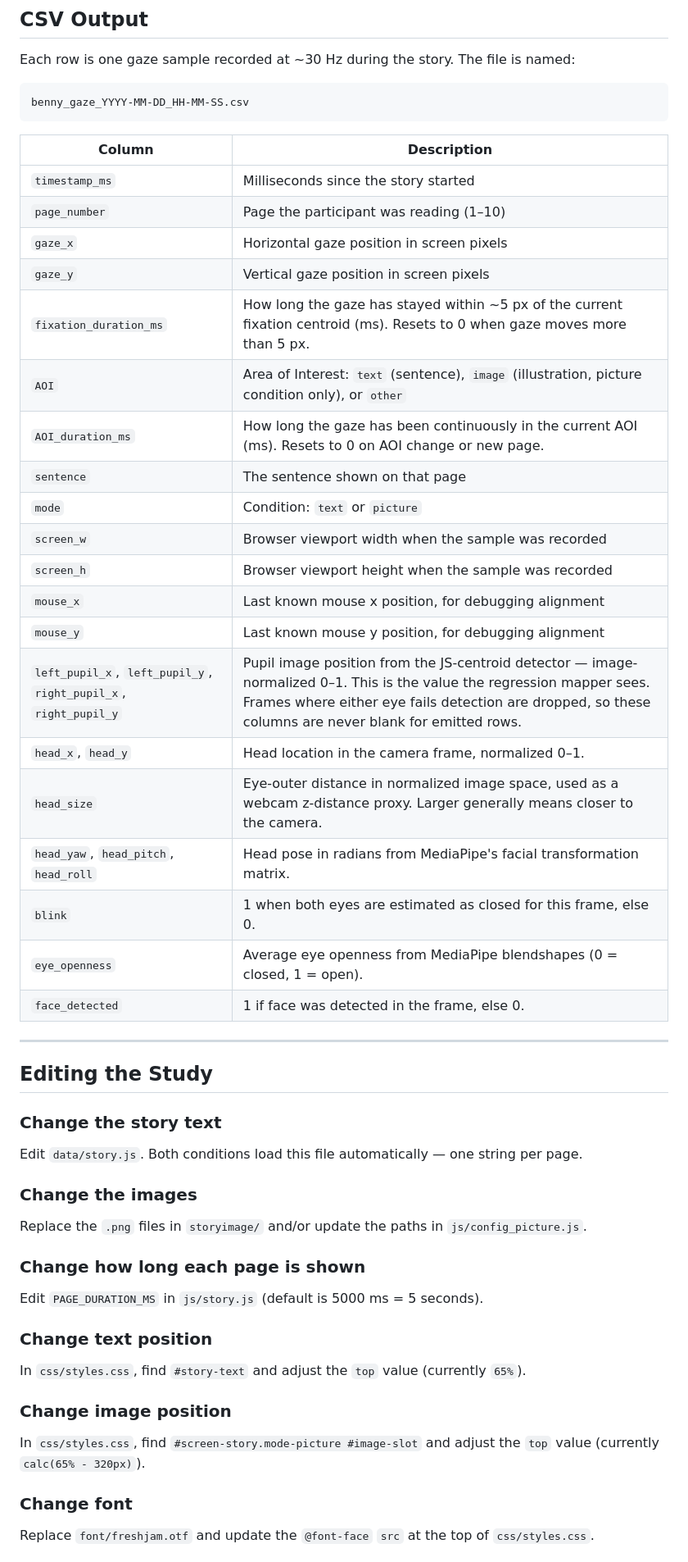
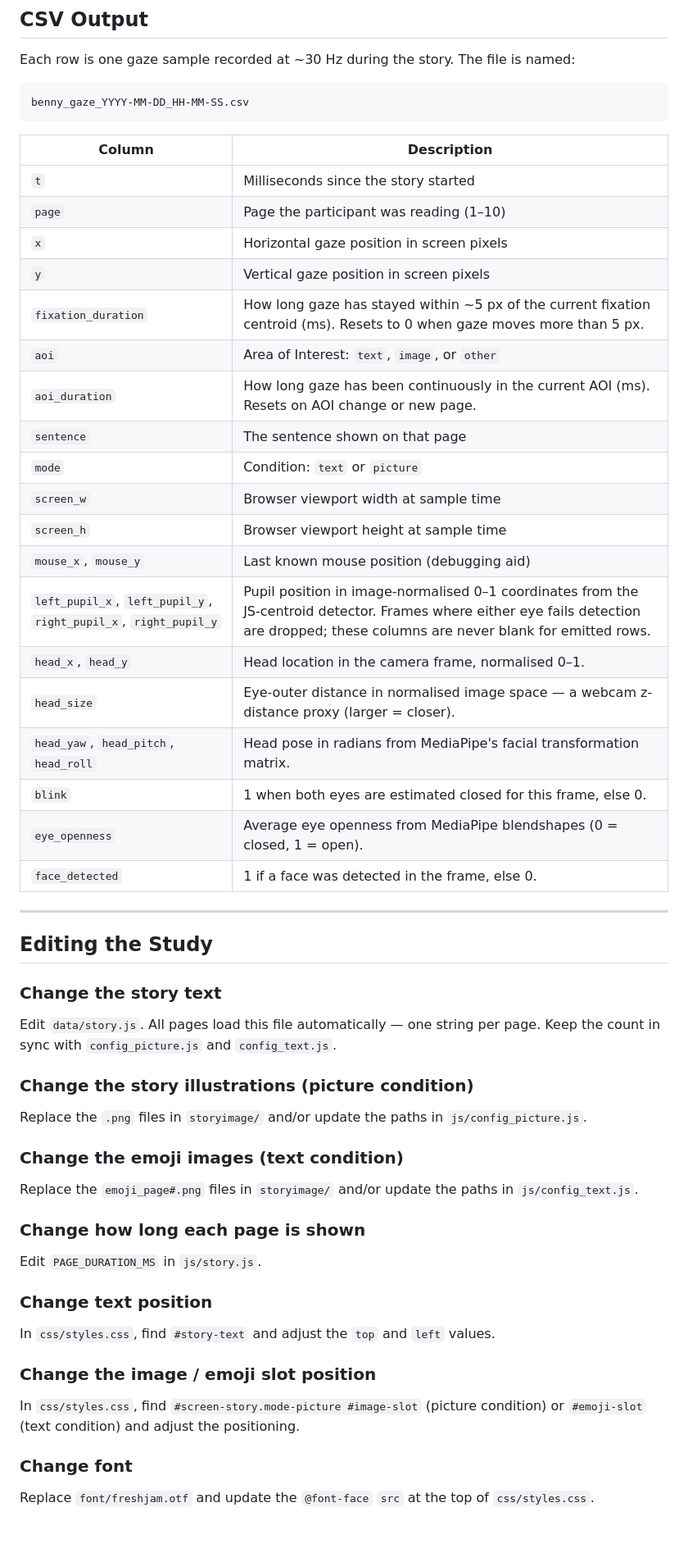
Before and after one commit to Lucyyyr/Eyetracking_EL_Science, a Markdown page: README.md, the part around one of its changes. Shown at 82% size. Drawn GitHub-style; blank space fills up the shorter version.

```diff
--- a/README.md
+++ b/README.md
@@ -98,45 +100,47 @@ benny_gaze_YYYY-MM-DD_HH-MM-SS.csv
 
 | Column | Description |
 |--------|-------------|
-| `timestamp_ms` | Milliseconds since the story started |
-| `page_number` | Page the participant was reading (1–10) |
-| `gaze_x` | Horizontal gaze position in screen pixels |
-| `gaze_y` | Vertical gaze position in screen pixels |
-| `fixation_duration_ms` | How long the gaze has stayed within ~5 px of the current fixation centroid (ms). Resets to 0 when gaze moves more than 5 px. |
-| `AOI` | Area of Interest: `text` (sentence), `image` (illustration, picture condition only), or `other` |
-| `AOI_duration_ms` | How long the gaze has been continuously in the current AOI (ms). Resets to 0 on AOI change or new page. |
+| `t` | Milliseconds since the story started |
+| `page` | Page the participant was reading (1–10) |
+| `x` | Horizontal gaze position in screen pixels |
+| `y` | Vertical gaze position in screen pixels |
+| `fixation_duration` | How long gaze has stayed within ~5 px of the current fixation centroid (ms). Resets to 0 when gaze moves more than 5 px. |
+| `aoi` | Area of Interest: `text`, `image`, or `other` |
+| `aoi_duration` | How long gaze has been continuously in the current AOI (ms). Resets on AOI change or new page. |
 | `sentence` | The sentence shown on that page |
 | `mode` | Condition: `text` or `picture` |
-| `screen_w` | Browser viewport width when the sample was recorded |
-| `screen_h` | Browser viewport height when the sample was recorded |
-| `mouse_x` | Last known mouse x position, for debugging alignment |
-| `mouse_y` | Last known mouse y position, for debugging alignment |
-| `left_pupil_x`, `left_pupil_y`, `right_pupil_x`, `right_pupil_y` | Pupil image position from the JS-centroid detector — image-normalized 0–1. This is the value the regression mapper sees. Frames where either eye fails detection are dropped, so these columns are never blank for emitted rows. |
-| `head_x`, `head_y` | Head location in the camera frame, normalized 0–1. |
-| `head_size` | Eye-outer distance in normalized image space, used as a webcam z-distance proxy. Larger generally means closer to the camera. |
+| `screen_w` | Browser viewport width at sample time |
+| `screen_h` | Browser viewport height at sample time |
+| `mouse_x`, `mouse_y` | Last known mouse position (debugging aid) |
+| `left_pupil_x`, `left_pupil_y`, `right_pupil_x`, `right_pupil_y` | Pupil position in image-normalised 0–1 coordinates from the JS-centroid detector. Frames where either eye fails detection are dropped; these columns are never blank for emitted rows. |
+| `head_x`, `head_y` | Head location in the camera frame, normalised 0–1. |
+| `head_size` | Eye-outer distance in normalised image space — a webcam z-distance proxy (larger = closer). |
 | `head_yaw`, `head_pitch`, `head_roll` | Head pose in radians from MediaPipe's facial transformation matrix. |
-| `blink` | 1 when both eyes are estimated as closed for this frame, else 0. |
+| `blink` | 1 when both eyes are estimated closed for this frame, else 0. |
 | `eye_openness` | Average eye openness from MediaPipe blendshapes (0 = closed, 1 = open). |
-| `face_detected` | 1 if face was detected in the frame, else 0. |
+| `face_detected` | 1 if a face was detected in the frame, else 0. |
 
 ---
 
 ## Editing the Study
 
 ### Change the story text
-Edit `data/story.js`. Both conditions load this file automatically — one string per page.
+Edit `data/story.js`. All pages load this file automatically — one string per page. Keep the count in sync with `config_picture.js` and `config_text.js`.
 
-### Change the images
+### Change the story illustrations (picture condition)
 Replace the `.png` files in `storyimage/` and/or update the paths in `js/config_picture.js`.
 
+### Change the emoji images (text condition)
+Replace the `emoji_page#.png` files in `storyimage/` and/or update the paths in `js/config_text.js`.
+
 ### Change how long each page is shown
-Edit `PAGE_DURATION_MS` in `js/story.js` (default is 5000 ms = 5 seconds).
+Edit `PAGE_DURATION_MS` in `js/story.js`.
 
 ### Change text position
-In `css/styles.css`, find `#story-text` and adjust the `top` value (currently `65%`).
+In `css/styles.css`, find `#story-text` and adjust the `top` and `left` values.
 
-### Change image position
-In `css/styles.css`, find `#screen-story.mode-picture #image-slot` and adjust the `top` value (currently `calc(65% - 320px)`).
+### Change the image / emoji slot position
+In `css/styles.css`, find `#screen-story.mode-picture #image-slot` (picture condition) or `#emoji-slot` (text condition) and adjust the positioning.
 
 ### Change font
 Replace `font/freshjam.otf` and update the `@font-face` `src` at the top of `css/styles.css`.
```
Also changed, not shown: other parts of README.md (+43 -37 lines).
